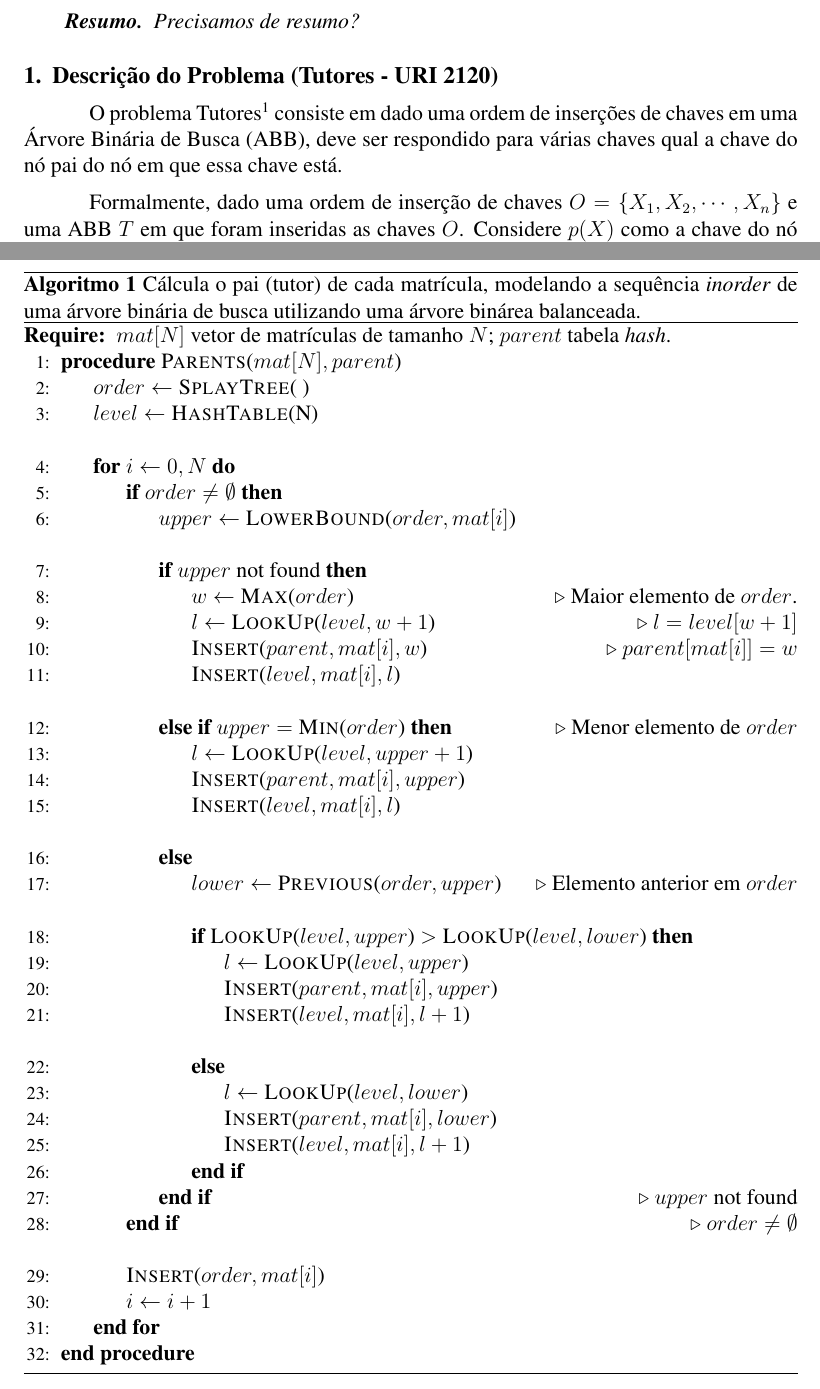
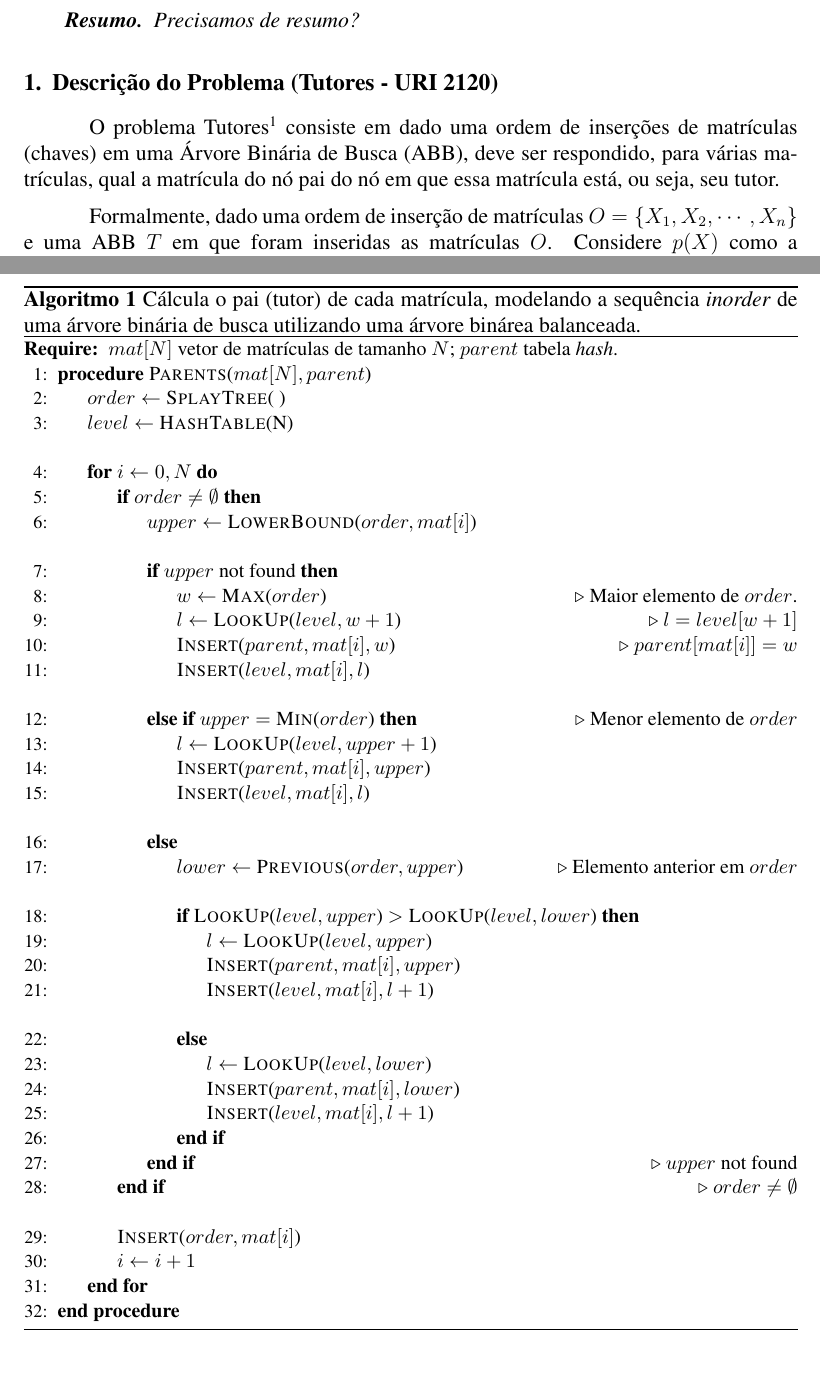
Before and after one commit to fasapa/uri2120, a LaTeX document (doc/sbc-template.tex, which reads doc/algo.tex, doc/tutores.tex): two parts of pages 1 and 2 of 4 before the commit and two parts of pages 1 and 2 of 5 after it, joined at a grey line, cut so that both start at the same text. Compiled offline with pdfLaTeX.

Commit message:
Chaves -> matrículas. Diminuir fonte do algoritmo.

```diff
--- a/doc/algo.tex
+++ b/doc/algo.tex
@@ -11,6 +11,7 @@ para calcular os pais e altura dos alunos em realação a árvore binária de bu
 original.
 
 \begin{algorithm}[]
+  \small
   \caption{Cálcula o pai (tutor) de cada matrícula, modelando a sequência
     \textit{inorder} de uma árvore binária de busca utilizando uma árvore binárea
     balanceada.}\label{alg:parent}
--- a/doc/tutores.tex
+++ b/doc/tutores.tex
@@ -1,13 +1,12 @@
 \section{Descrição do Problema (Tutores - URI 2120)} \label{sec:tutores}
+O problema Tutores\footnote{\url{https://www.urionlinejudge.com.br/judge/en/problems/view/2120}}
+consiste em dado uma ordem de inserções de matrículas (chaves) em uma Árvore
+Binária de Busca (ABB), deve ser respondido, para várias matrículas, qual a
+matrícula do nó pai do nó em que essa matrícula está, ou seja, seu tutor.
 
-O problema Tutores\footnote{\url{https://www.urionlinejudge.com.br/judge/en/problems/view/2120}}
-consiste em dado uma ordem de inserções de chaves em uma Árvore
-Binária de Busca (ABB), deve ser respondido para várias chaves qual a chave do nó
-pai do nó em que essa chave está.
-
-Formalmente, dado uma ordem de inserção de chaves $O = \{X_1, X_2, \cdots, X_n\}$ e
-uma ABB $T$ em que foram inseridas as chaves $O$. Considere $p(X)$ como a chave
-do nó pai do nó em que a chave $X$ está em $T$. Para uma sequência $I = \{i_1, i_2, \cdots, i_m\}$,
+Formalmente, dado uma ordem de inserção de matrículas $O = \{X_1, X_2, \cdots, X_n\}$ e
+uma ABB $T$ em que foram inseridas as matrículas $O$. Considere $p(X)$ como a matrícula
+do nó pai do nó em que a matrícula $X$ está em $T$. Para uma sequência $I = \{i_1, i_2, \cdots, i_m\}$,
 a solução deve apresentar uma sequência de resposta $Y = \{p(X_{i_1}), p(X_{i_2}), \cdots, p(X_{i_m})\}$.
 
 Por exemplo, suponhamos a ordem $\hat{O} = \{2, 4, 5, 6, 1\}$ e a sequência $\hat{I} = \{2, 3, 4\}$.
```
Also changed, not shown: doc/algo.tex (2 more changed lines).
